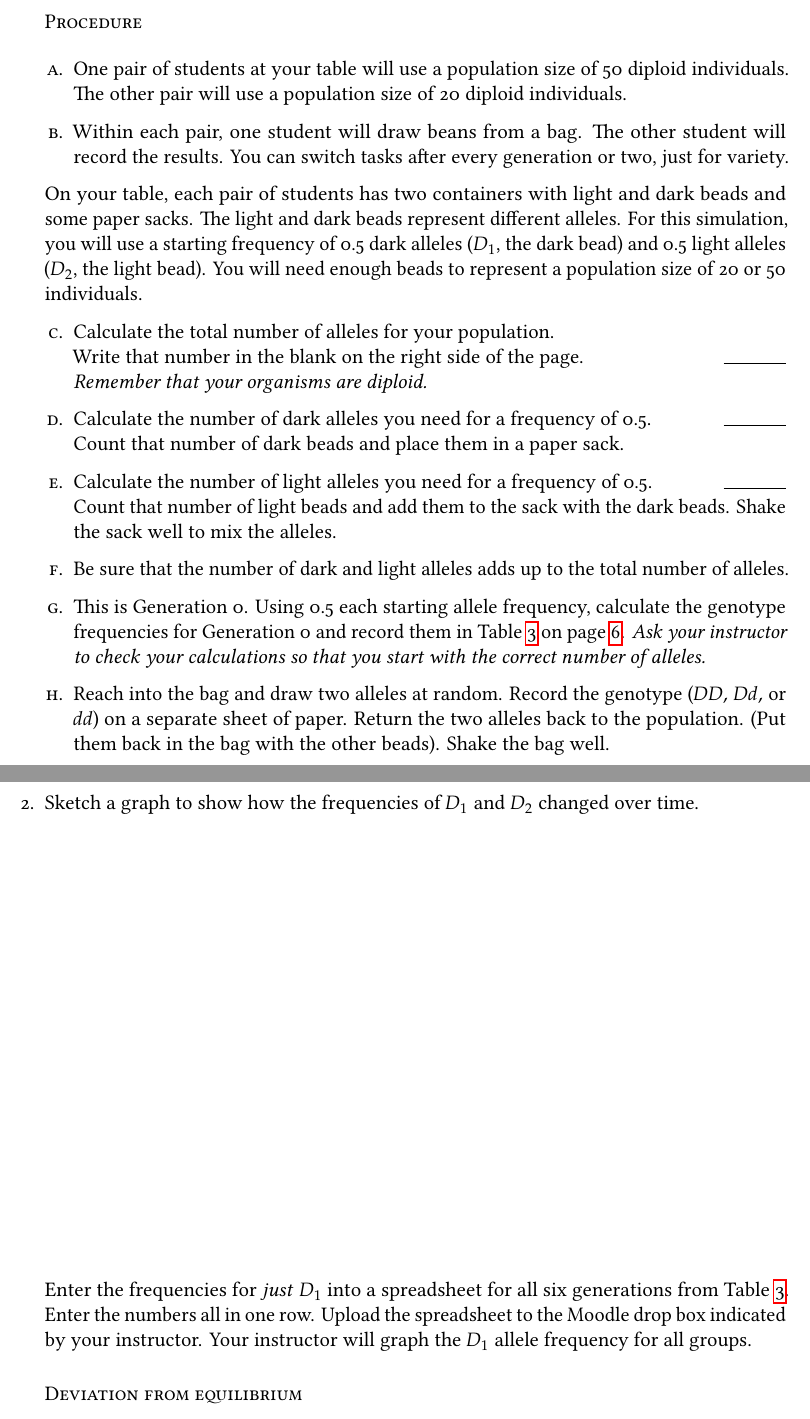
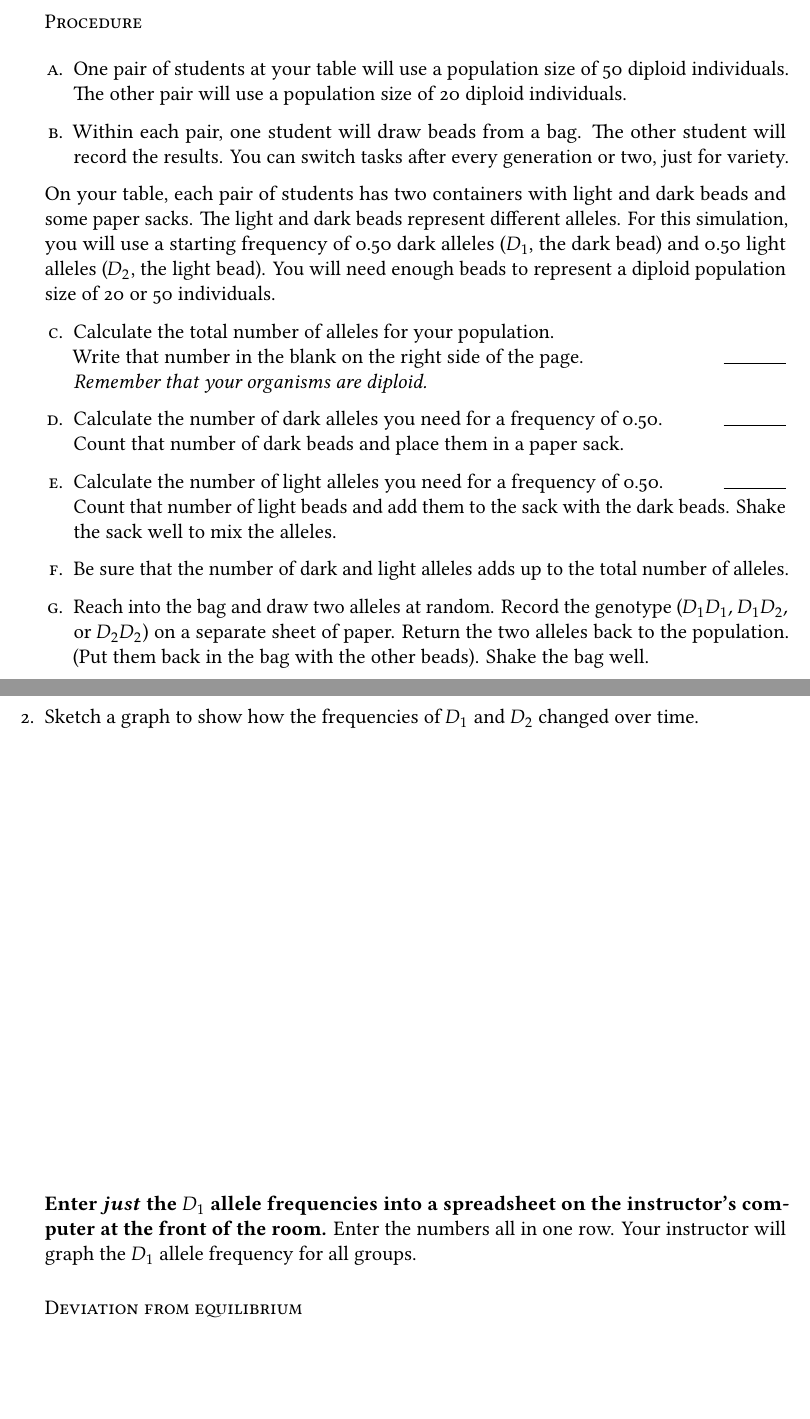
Before and after one commit to mtaylor-semo/163, a LaTeX problem sheet (063/04_hwe_genetic_drift.tex): two parts of pages 1 and 3 of 6, joined at a grey line, cut so that both start at the same text, the shorter picture padded with empty space. Compiled offline with LuaLaTeX.

Commit message:
Final draft before lab.

```diff
--- a/063/04_hwe_genetic_drift.tex
+++ b/063/04_hwe_genetic_drift.tex
@@ -137,7 +137,7 @@ genetic drift changes allele frequencies in populations of monstrous snarks
 	50 diploid individuals. The other pair will use a population size of 20
 	diploid individuals.
 
-	\item Within each pair, one student will draw beans from a bag. The other
+	\item Within each pair, one student will draw beads from a bag. The other
 	student will record the results. You can switch tasks after every
 	generation or two, just for variety.
 
@@ -145,36 +145,36 @@ genetic drift changes allele frequencies in populations of monstrous snarks
 
 On your table, each pair of students has two containers with light and dark beads and some
 paper sacks. The light and dark beads represent different alleles. For this
-simulation, you will use a starting frequency of 0.5 dark alleles ($D_1$, the dark
-bead) and 0.5 light alleles ($D_2$, the light bead). You will need enough beads
-to represent a population size of 20 or 50 individuals.
+simulation, you will use a starting frequency of 0.50 dark alleles ($D_1$, the dark
+bead) and 0.50 light alleles ($D_2$, the light bead). You will need enough beads
+to represent a diploid population size of 20 or 50 individuals.
 
 \begin{enumerate}[resume]
 
-	\item Calculate the total number of alleles for your population.\\
+	\item \label{total_alleles} Calculate the total number of alleles for your population.\\
 	Write that number in the blank on the right side of the page.
 	\hfill \rule{0.5in}{0.4pt}\\ \emph{Remember that your
 		organisms are diploid.}
 
-	\item Calculate the number of dark alleles you need for a frequency of 0.5.
+	\item Calculate the number of dark alleles you need for a frequency of 0.50.
 	\hfill \rule{0.5in}{0.4pt} \\ Count that number of dark beads and place
 	them in a paper sack.
 
-	\item Calculate the number of light alleles you need for a frequency of 0.5.
+	\item Calculate the number of light alleles you need for a frequency of 0.50.
 	\hfill \rule{0.5in}{0.4pt} \\ Count that number of light beads and add
 	them to the sack with the dark beads. Shake the sack well to mix the alleles.
 
 	\item Be sure that the number of dark and light alleles adds up to the
 	total number of alleles.
 
-	\item This is Generation 0. Using 0.5 each starting allele frequency,
-	calculate the genotype frequencies for Generation 0 and record them in
-	Table~\ref{tab:selection_results} on page~\pageref{tab:selection_results}.
-	\emph{Ask your instructor to check your calculations so that you start with
-		the correct number of alleles.}
+%	\item This is Generation 0. Using 0.50 each starting allele frequency,
+%	calculate the genotype frequencies for Generation 0 and record them in
+%	Table~\ref{tab:selection_results} on page~\pageref{tab:selection_results}.
+%	\emph{Ask your instructor to check your calculations so that you start with
+%		the correct number of alleles.}
 
 	\item \label{sample_start} Reach into the bag and draw two alleles
-	at random. Record the genotype (\allele{DD,} \allele{Dd,} or \allele{dd}) on
+	at random. Record the genotype (\allele{D_1D_1,} \allele{D_1D_2,} or \allele{D_2D_2}) on
 	a separate sheet of paper. Return the two alleles back to the population.
 	(Put them back in the bag with the other beads). Shake the bag well.
 
@@ -239,13 +243,23 @@ Sketch a graph to show how the frequencies of \allele{D_1} and \allele{D_2} chan
 \vspace*{18\baselineskip}
 
 
-Enter the frequencies for \emph{just} \allele{D_1} into a spreadsheet for all six generations from Table~\ref{tab:selection_results}. Enter the numbers all in one row. Upload the spreadsheet to the Moodle drop box indicated by your instructor. Your instructor will graph the \allele{D_1} allele frequency for all groups.
+\textbf{Enter \emph{just} the \allele{D_1} allele frequencies into a spreadsheet on the instructor's
+computer at the front of the room.}  Enter the numbers all
+in one row. Your instructor will graph the \allele{D_1} allele frequency for
+all groups.
 
 \subsubsection*{Deviation from equilibrium}
 
-Chances are that the allele and genotype frequencies changed from generation to generation. The change might be large or small but genetic drift causes allele and genotype frequencies to change to some extent almost every generation.
+Chances are that the allele and genotype frequencies changed from generation to
+generation. The change might be large or small but genetic drift causes allele
+and genotype frequencies to change to some extent almost every generation.
 
-The next step is to test whether Generation~5 is in Hardy-Weinberg equilibrium. You calculated the observed allele and genotype frequencies, and you counted the number of individuals of each genotype. These are \emph{observed} values because you counted them directly from your sampled data.  If Generation~5 is in Hardy-Weinberg equilibrium, then you can use your allele frequencies to predict the number of individuals of each genotype you would expect to sample. \bigskip
+The next step is to test whether Generation~5 is in Hardy-Weinberg equilibrium.
+You calculated the observed allele and genotype frequencies, and you counted the
+number of individuals of each genotype. These are \emph{observed} values because
+you counted them directly from your sampled data.  If Generation~5 is in
+Hardy-Weinberg equilibrium, then you can use your allele frequencies to predict
+the number of individuals of each genotype you would expect to sample. \bigskip
 
 \textsc{Example}
 
```
Also changed, not shown: 063/04_hwe_genetic_drift.tex (73 more changed lines).
